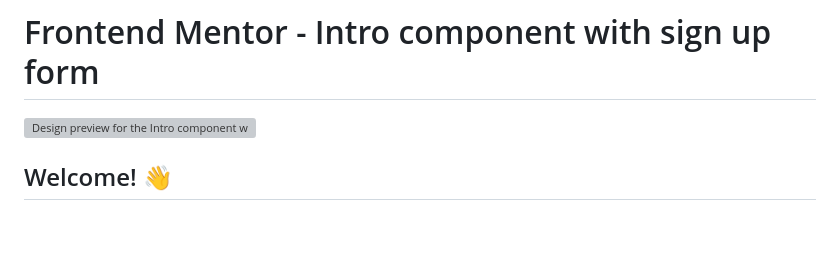
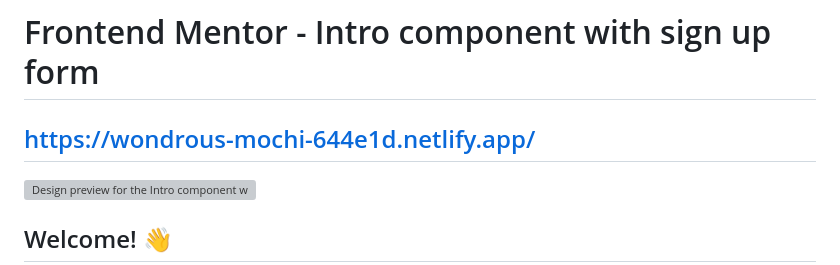
Before and after one commit to hirohiro2255/signup-form, a Markdown page: README.md, the part around one of its changes. Rendered like a GitHub page; blank space fills up the shorter version; grey boxes are pictures that could not be loaded.

Commit message:
Deployed to Netlify

```diff
--- a/README.md
+++ b/README.md
@@ -1,4 +1,6 @@
 # Frontend Mentor - Intro component with sign up form
+
+## https://wondrous-mochi-644e1d.netlify.app/
 
 ![Design preview for the Intro component with sign up form coding challenge](./design/desktop-preview.jpg)
 
```
Also changed, not shown: other parts of README.md (+2 -2 lines).
